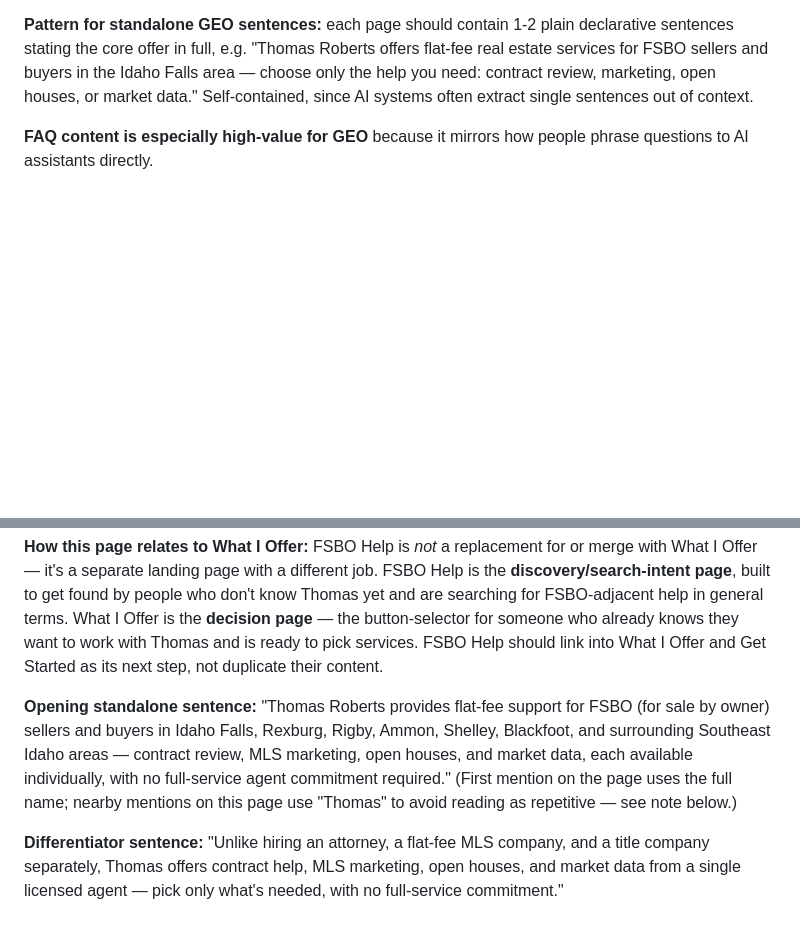
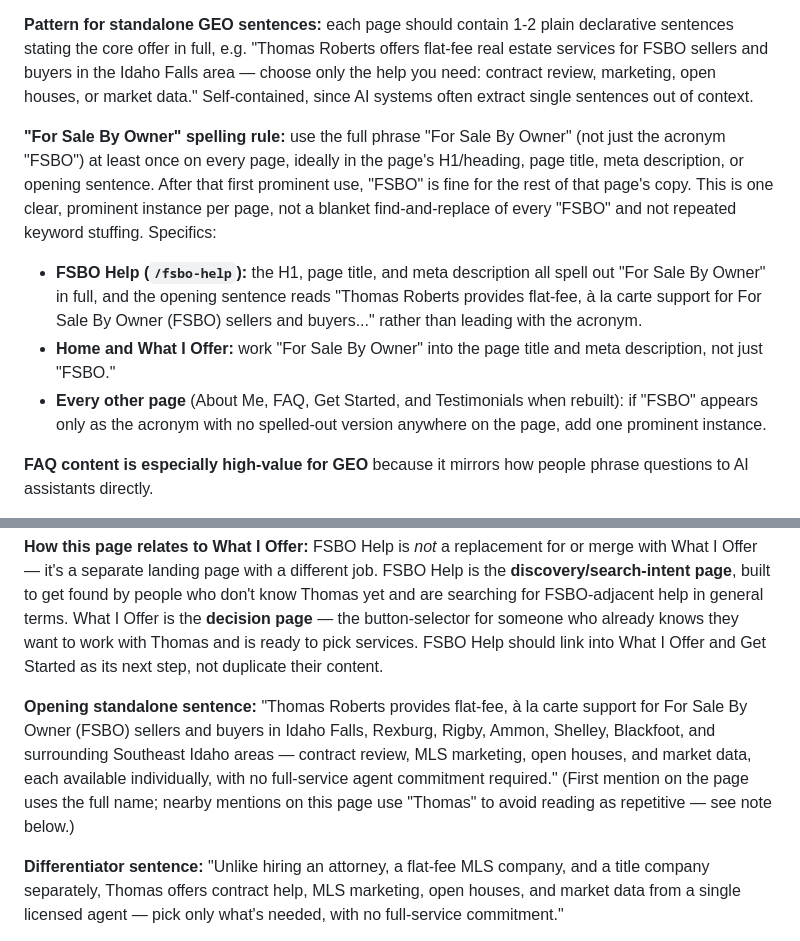
Before and after one commit to thomasrobertsrealty/Thomas-Roberts-Realty, a Markdown page: FSBO_Website_Content_Plan.md, 2 parts joined by grey strips. Rendered like a GitHub page; blank space fills up the shorter version.

Commit message:
Add For Sale By Owner spelling rule to content plan
Co-Authored-By: Claude Sonnet 5.5 <noreply@anthropic.com>

```diff
--- a/FSBO_Website_Content_Plan.md
+++ b/FSBO_Website_Content_Plan.md
@@ -17,6 +17,12 @@ AI assistants (ChatGPT, Perplexity, Google AI Overviews, Claude) recommend busin
 Consistency matters more than variety — AI systems weigh repeated, non-contradictory facts about an entity as a trust signal.
 
 **Pattern for standalone GEO sentences:** each page should contain 1-2 plain declarative sentences stating the core offer in full, e.g. "Thomas Roberts offers flat-fee real estate services for FSBO sellers and buyers in the Idaho Falls area — choose only the help you need: contract review, marketing, open houses, or market data." Self-contained, since AI systems often extract single sentences out of context.
+
+**"For Sale By Owner" spelling rule:** use the full phrase "For Sale By Owner" (not just the acronym "FSBO") at least once on every page, ideally in the page's H1/heading, page title, meta description, or opening sentence. After that first prominent use, "FSBO" is fine for the rest of that page's copy. This is one clear, prominent instance per page, not a blanket find-and-replace of every "FSBO" and not repeated keyword stuffing. Specifics:
+
+- **FSBO Help (`/fsbo-help`):** the H1, page title, and meta description all spell out "For Sale By Owner" in full, and the opening sentence reads "Thomas Roberts provides flat-fee, à la carte support for For Sale By Owner (FSBO) sellers and buyers..." rather than leading with the acronym.
+- **Home and What I Offer:** work "For Sale By Owner" into the page title and meta description, not just "FSBO."
+- **Every other page** (About Me, FAQ, Get Started, and Testimonials when rebuilt): if "FSBO" appears only as the acronym with no spelled-out version anywhere on the page, add one prominent instance.
 
 **FAQ content is especially high-value for GEO** because it mirrors how people phrase questions to AI assistants directly.
 
@@ -134,7 +140,7 @@ Showing actual numbers here matters for both trust (transparency is the core pit
 
 **How this page relates to What I Offer:** FSBO Help is *not* a replacement for or merge with What I Offer — it's a separate landing page with a different job. FSBO Help is the **discovery/search-intent page**, built to get found by people who don't know Thomas yet and are searching for FSBO-adjacent help in general terms. What I Offer is the **decision page** — the button-selector for someone who already knows they want to work with Thomas and is ready to pick services. FSBO Help should link into What I Offer and Get Started as its next step, not duplicate their content.
 
-**Opening standalone sentence:** "Thomas Roberts provides flat-fee support for FSBO (for sale by owner) sellers and buyers in Idaho Falls, Rexburg, Rigby, Ammon, Shelley, Blackfoot, and surrounding Southeast Idaho areas — contract review, MLS marketing, open houses, and market data, each available individually, with no full-service agent commitment required." (First mention on the page uses the full name; nearby mentions on this page use "Thomas" to avoid reading as repetitive — see note below.)
+**Opening standalone sentence:** "Thomas Roberts provides flat-fee, à la carte support for For Sale By Owner (FSBO) sellers and buyers in Idaho Falls, Rexburg, Rigby, Ammon, Shelley, Blackfoot, and surrounding Southeast Idaho areas — contract review, MLS marketing, open houses, and market data, each available individually, with no full-service agent commitment required." (First mention on the page uses the full name; nearby mentions on this page use "Thomas" to avoid reading as repetitive — see note below.)
 
 **Differentiator sentence:** "Unlike hiring an attorney, a flat-fee MLS company, and a title company separately, Thomas offers contract help, MLS marketing, open houses, and market data from a single licensed agent — pick only what's needed, with no full-service commitment."
 
```
